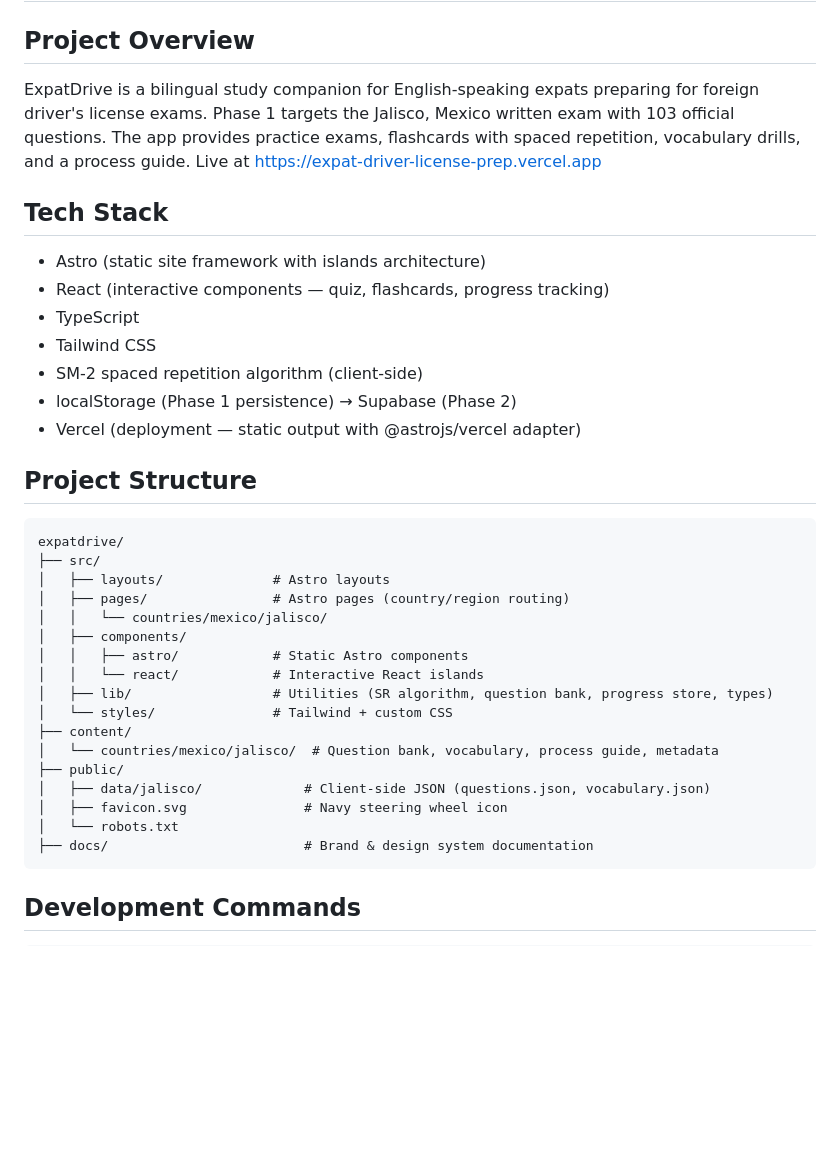
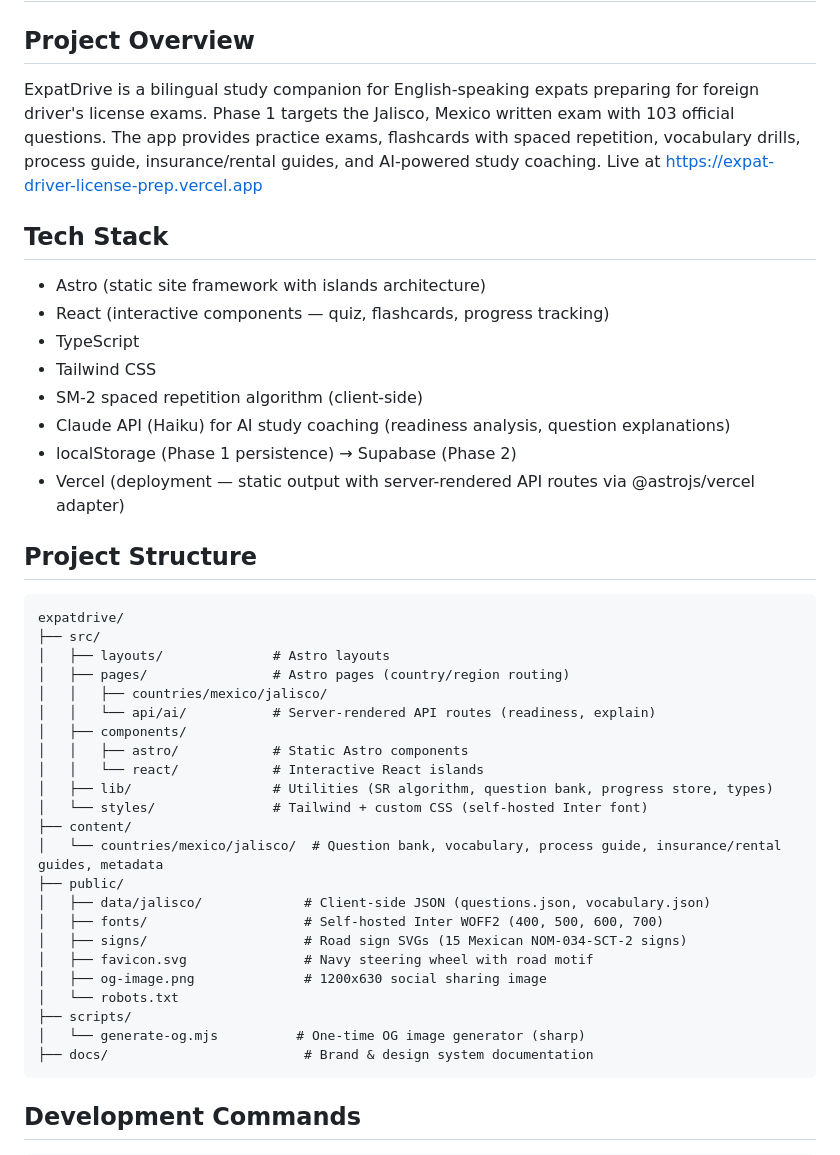
Before and after one commit to RCushmaniii/expat-driver-license-prep, a Markdown page: CLAUDE.md, the part around one of its changes. Drawn GitHub-style; blank space fills up the shorter version.

````diff
--- a/CLAUDE.md
+++ b/CLAUDE.md
@@ -2,7 +2,7 @@
 
 ## Project Overview
 
-ExpatDrive is a bilingual study companion for English-speaking expats preparing for foreign driver's license exams. Phase 1 targets the Jalisco, Mexico written exam with 103 official questions. The app provides practice exams, flashcards with spaced repetition, vocabulary drills, and a process guide. Live at https://expat-driver-license-prep.vercel.app
+ExpatDrive is a bilingual study companion for English-speaking expats preparing for foreign driver's license exams. Phase 1 targets the Jalisco, Mexico written exam with 103 official questions. The app provides practice exams, flashcards with spaced repetition, vocabulary drills, process guide, insurance/rental guides, and AI-powered study coaching. Live at https://expat-driver-license-prep.vercel.app
 
 ## Tech Stack
 
@@ -11,8 +11,9 @@ ExpatDrive is a bilingual study companion for English-speaking expats preparing
 - TypeScript
 - Tailwind CSS
 - SM-2 spaced repetition algorithm (client-side)
+- Claude API (Haiku) for AI study coaching (readiness analysis, question explanations)
 - localStorage (Phase 1 persistence) → Supabase (Phase 2)
-- Vercel (deployment — static output with @astrojs/vercel adapter)
+- Vercel (deployment — static output with server-rendered API routes via @astrojs/vercel adapter)
 
 ## Project Structure
 
@@ -21,18 +22,24 @@ expatdrive/
 ├── src/
 │   ├── layouts/              # Astro layouts
 │   ├── pages/                # Astro pages (country/region routing)
-│   │   └── countries/mexico/jalisco/
+│   │   ├── countries/mexico/jalisco/
+│   │   └── api/ai/           # Server-rendered API routes (readiness, explain)
 │   ├── components/
 │   │   ├── astro/            # Static Astro components
 │   │   └── react/            # Interactive React islands
 │   ├── lib/                  # Utilities (SR algorithm, question bank, progress store, types)
-│   └── styles/               # Tailwind + custom CSS
+│   └── styles/               # Tailwind + custom CSS (self-hosted Inter font)
 ├── content/
-│   └── countries/mexico/jalisco/  # Question bank, vocabulary, process guide, metadata
+│   └── countries/mexico/jalisco/  # Question bank, vocabulary, process guide, insurance/rental guides, metadata
 ├── public/
 │   ├── data/jalisco/             # Client-side JSON (questions.json, vocabulary.json)
-│   ├── favicon.svg               # Navy steering wheel icon
+│   ├── fonts/                    # Self-hosted Inter WOFF2 (400, 500, 600, 700)
+│   ├── signs/                    # Road sign SVGs (15 Mexican NOM-034-SCT-2 signs)
+│   ├── favicon.svg               # Navy steering wheel with road motif
+│   ├── og-image.png              # 1200x630 social sharing image
 │   └── robots.txt
+├── scripts/
+│   └── generate-og.mjs          # One-time OG image generator (sharp)
 ├── docs/                         # Brand & design system documentation
 ```
 
````
Also changed, not shown: other parts of CLAUDE.md (+19 -7 lines).
